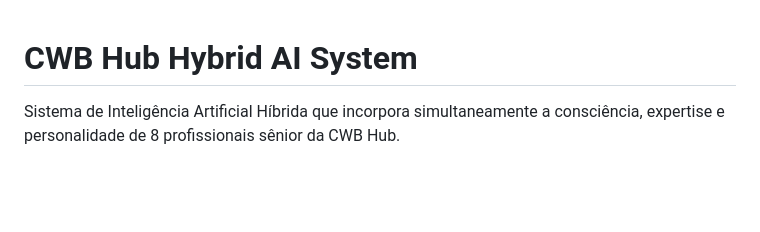
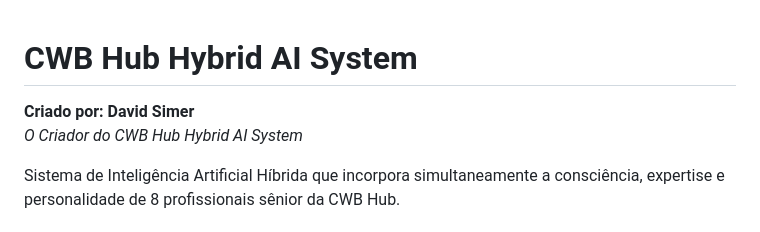
Before and after one commit to projetosdavidsimer/CWB-Hub-Hybrid-AI-System, a Markdown page: README.md, the part around the change. Drawn GitHub-style; blank space fills up the shorter version.

```diff
--- a/README.md
+++ b/README.md
@@ -1,4 +1,7 @@
 # CWB Hub Hybrid AI System
+
+**Criado por: David Simer**
+*O Criador do CWB Hub Hybrid AI System*
 
 Sistema de Inteligência Artificial Híbrida que incorpora simultaneamente a consciência, expertise e personalidade de 8 profissionais sênior da CWB Hub.
 
```
Also changed, not shown: CREDITS.md (added, +88 -0 lines).
